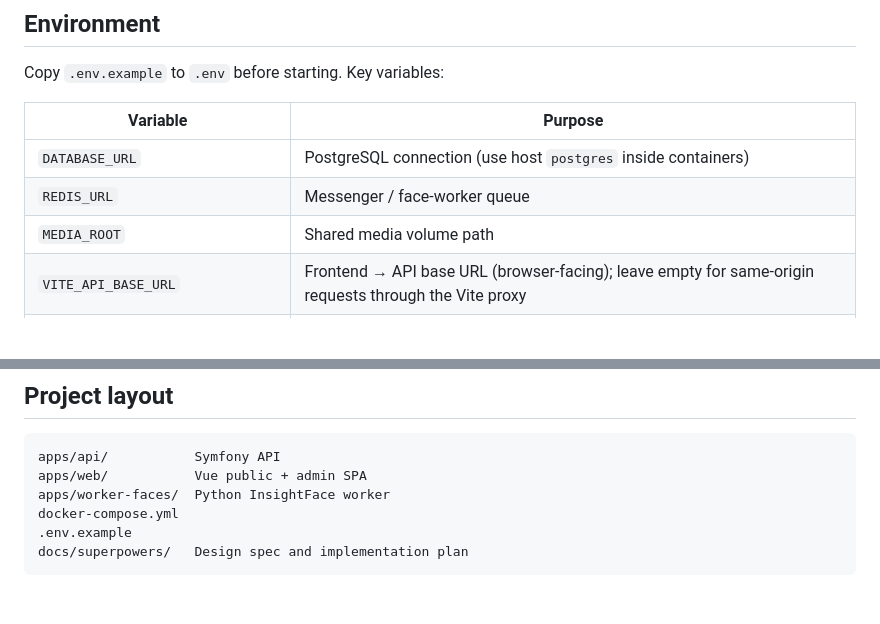
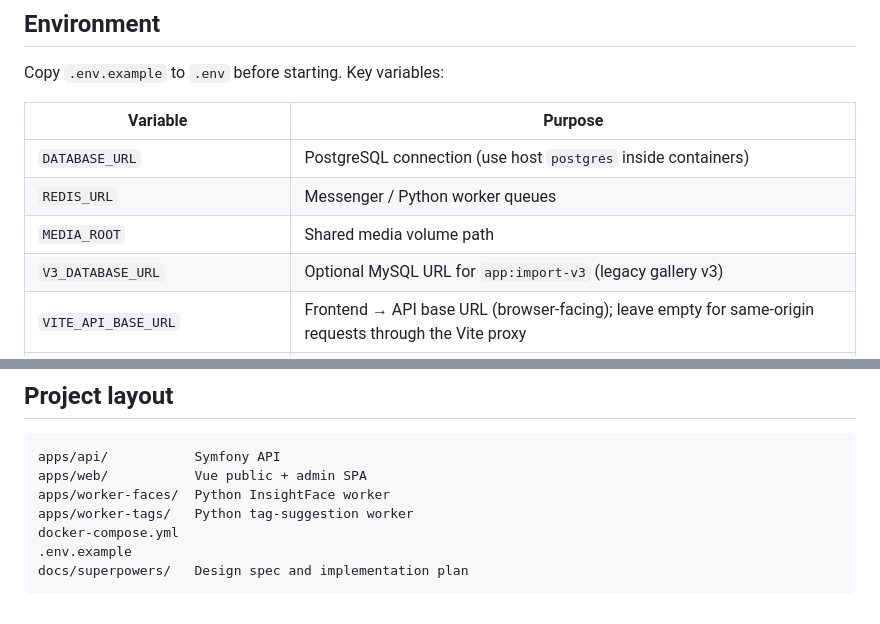
Before and after one commit to diasfs/gallery-tiago, a Markdown page: README.md, 2 parts joined by grey strips. Rendered like a GitHub page; blank space fills up the shorter version.

```diff
--- a/README.md
+++ b/README.md
@@ -62,8 +62,9 @@ Copy `.env.example` to `.env` before starting. Key variables:
 | Variable | Purpose |
 |----------|---------|
 | `DATABASE_URL` | PostgreSQL connection (use host `postgres` inside containers) |
-| `REDIS_URL` | Messenger / face-worker queue |
+| `REDIS_URL` | Messenger / Python worker queues |
 | `MEDIA_ROOT` | Shared media volume path |
+| `V3_DATABASE_URL` | Optional MySQL URL for `app:import-v3` (legacy gallery v3) |
 | `VITE_API_BASE_URL` | Frontend → API base URL (browser-facing); leave empty for same-origin requests through the Vite proxy |
 | `VITE_API_PROXY_TARGET` | Where the Vite dev-server proxy forwards `/api` (and media) requests server-side — `http://api` in docker compose, `http://localhost:8081` when running the frontend outside docker |
 | `FACE_MATCH_THRESHOLD` / `FACE_CLUSTER_THRESHOLD` | InsightFace clustering thresholds |
@@ -116,6 +130,7 @@ docker compose exec frontend bun run test
 apps/api/           Symfony API
 apps/web/           Vue public + admin SPA
 apps/worker-faces/  Python InsightFace worker
+apps/worker-tags/   Python tag-suggestion worker
 docker-compose.yml
 .env.example
 docs/superpowers/   Design spec and implementation plan
```
Also changed, not shown: other parts of README.md (+20 -7 lines).
